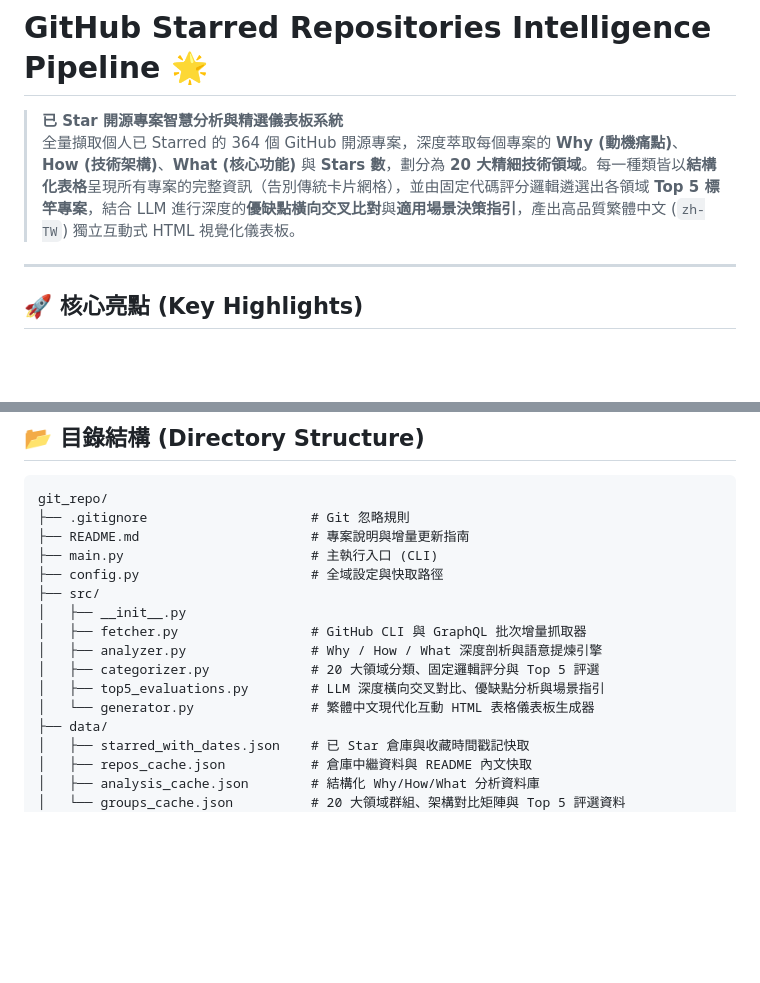
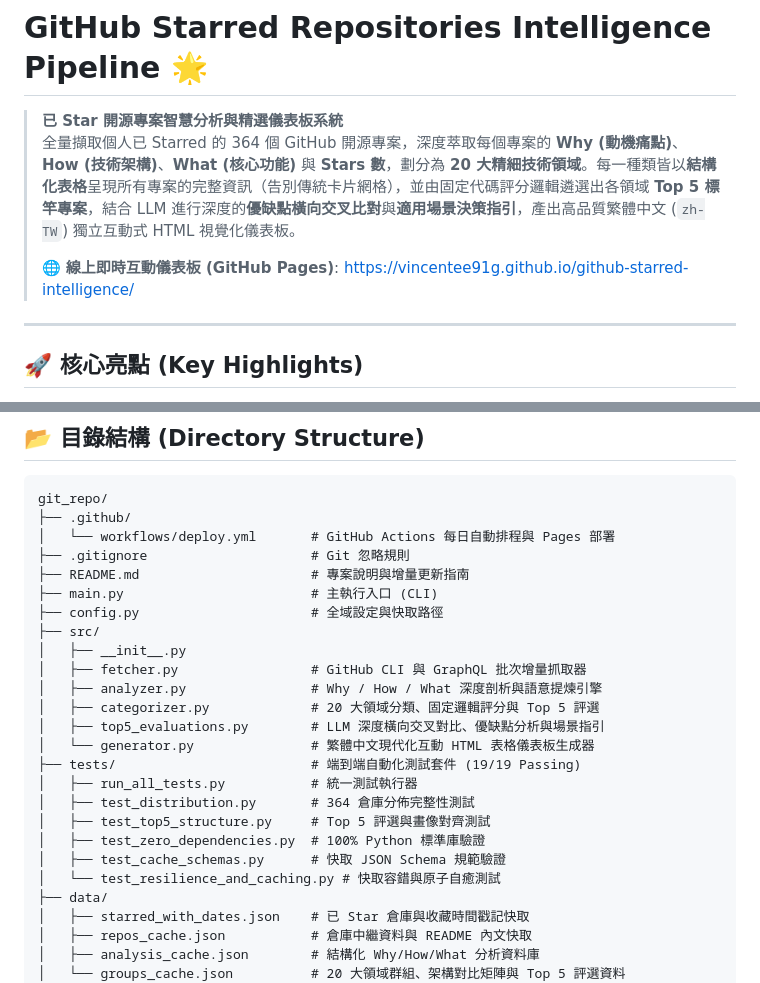
Before and after one commit to vincentee91g/github-starred-intelligence, a Markdown page: README.md, 2 parts joined by grey strips. GitHub-like rendering; blank space fills up the shorter version.

Commit message:
docs: add GitHub Pages live dashboard URL, workflows, and test suite to README

````diff
--- a/README.md
+++ b/README.md
@@ -2,6 +2,8 @@
 
 > **已 Star 開源專案智慧分析與精選儀表板系統**
 > 全量擷取個人已 Starred 的 364 個 GitHub 開源專案，深度萃取每個專案的 **Why (動機痛點)**、**How (技術架構)**、**What (核心功能)** 與 **Stars 數**，劃分為 **20 大精細技術領域**。每一種類皆以**結構化表格**呈現所有專案的完整資訊（告別傳統卡片網格），並由固定代碼評分邏輯遴選出各領域 **Top 5 標竿專案**，結合 LLM 進行深度的**優缺點橫向交叉比對**與**適用場景決策指引**，產出高品質繁體中文 (`zh-TW`) 獨立互動式 HTML 視覺化儀表板。
+>
+> 🌐 **線上即時互動儀表板 (GitHub Pages)**: [https://vincentee91g.github.io/github-starred-intelligence/](https://vincentee91g.github.io/github-starred-intelligence/)
 
 ---
 
@@ -53,6 +55,8 @@
 
 ```
 git_repo/
+├── .github/
+│   └── workflows/deploy.yml       # GitHub Actions 每日自動排程與 Pages 部署
 ├── .gitignore                     # Git 忽略規則
 ├── README.md                      # 專案說明與增量更新指南
 ├── main.py                        # 主執行入口 (CLI)
@@ -64,6 +68,13 @@ git_repo/
 │   ├── categorizer.py             # 20 大領域分類、固定邏輯評分與 Top 5 評選
 │   ├── top5_evaluations.py        # LLM 深度橫向交叉對比、優缺點分析與場景指引
 │   └── generator.py               # 繁體中文現代化互動 HTML 表格儀表板生成器
+├── tests/                         # 端到端自動化測試套件 (19/19 Passing)
+│   ├── run_all_tests.py           # 統一測試執行器
+│   ├── test_distribution.py       # 364 倉庫分佈完整性測試
+│   ├── test_top5_structure.py     # Top 5 評選與畫像對齊測試
+│   ├── test_zero_dependencies.py  # 100% Python 標準庫驗證
+│   ├── test_cache_schemas.py      # 快取 JSON Schema 規範驗證
+│   └── test_resilience_and_caching.py # 快取容錯與原子自癒測試
 ├── data/
 │   ├── starred_with_dates.json    # 已 Star 倉庫與收藏時間戳記快取
 │   ├── repos_cache.json           # 倉庫中繼資料與 README 內文快取
````
